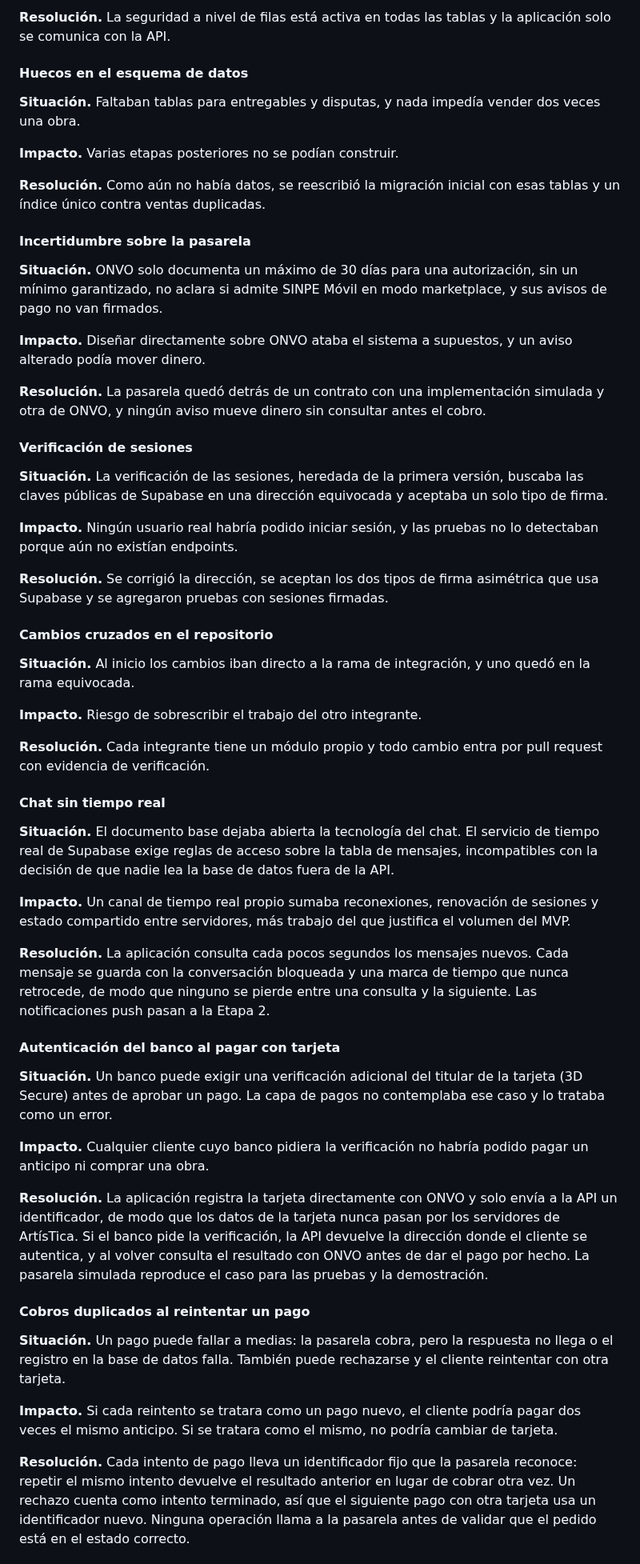
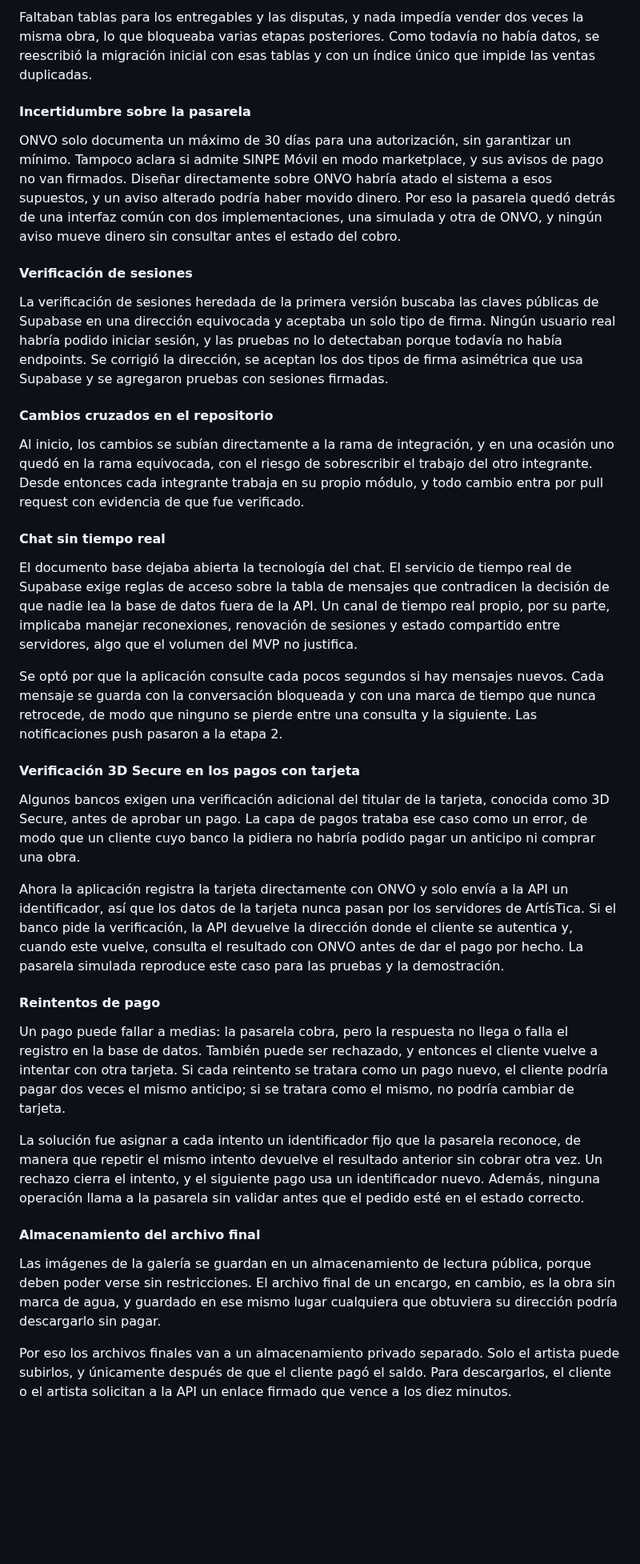
Before and after one commit to Esteban-JGS/ArtisTica, a Markdown page: docs/ArtisTica_Documentacion_Oficial.md, the part around one of its changes. Shown at 80% size. Rendered like a GitHub page; blank space fills up the shorter version.

```diff
--- a/docs/ArtisTica_Documentacion_Oficial.md
+++ b/docs/ArtisTica_Documentacion_Oficial.md
@@ -294,59 +242,39 @@ Con un pedido promedio de US$150, una tarifa promedio de 7% y 300 suscriptores d
 
-**Resolución.** La seguridad a nivel de filas está activa en todas las tablas y la aplicación solo se comunica con la API.
-
-#### Huecos en el esquema de datos
-
-**Situación.** Faltaban tablas para entregables y disputas, y nada impedía vender dos veces una obra.
-
-**Impacto.** Varias etapas posteriores no se podían construir.
-
-**Resolución.** Como aún no había datos, se reescribió la migración inicial con esas tablas y un índice único contra ventas duplicadas.
+Faltaban tablas para los entregables y las disputas, y nada impedía vender dos veces la misma obra, lo que bloqueaba varias etapas posteriores. Como todavía no había datos, se reescribió la migración inicial con esas tablas y con un índice único que impide las ventas duplicadas.
 
 #### Incertidumbre sobre la pasarela
 
-**Situación.** ONVO solo documenta un máximo de 30 días para una autorización, sin un mínimo garantizado, no aclara si admite SINPE Móvil en modo marketplace, y sus avisos de pago no van firmados.
-
-**Impacto.** Diseñar directamente sobre ONVO ataba el sistema a supuestos, y un aviso alterado podía mover dinero.
-
-**Resolución.** La pasarela quedó detrás de un contrato con una implementación simulada y otra de ONVO, y ningún aviso mueve dinero sin consultar antes el cobro.
+ONVO solo documenta un máximo de 30 días para una autorización, sin garantizar un mínimo. Tampoco aclara si admite SINPE Móvil en modo marketplace, y sus avisos de pago no van firmados. Diseñar directamente sobre ONVO habría atado el sistema a esos supuestos, y un aviso alterado podría haber movido dinero. Por eso la pasarela quedó detrás de una interfaz común con dos implementaciones, una simulada y otra de ONVO, y ningún aviso mueve dinero sin consultar antes el estado del cobro.
 
 #### Verificación de sesiones
 
-**Situación.** La verificación de las sesiones, heredada de la primera versión, buscaba las claves públicas de Supabase en una dirección equivocada y aceptaba un solo tipo de firma.
-
-**Impacto.** Ningún usuario real habría podido iniciar sesión, y las pruebas no lo detectaban porque aún no existían endpoints.
-
-**Resolución.** Se corrigió la dirección, se aceptan los dos tipos de firma asimétrica que usa Supabase y se agregaron pruebas con sesiones firmadas.
+La verificación de sesiones heredada de la primera versión buscaba las claves públicas de Supabase en una dirección equivocada y aceptaba un solo tipo de firma. Ningún usuario real habría podido iniciar sesión, y las pruebas no lo detectaban porque todavía no había endpoints. Se corrigió la dirección, se aceptan los dos tipos de firma asimétrica que usa Supabase y se agregaron pruebas con sesiones firmadas.
 
 #### Cambios cruzados en el repositorio
 
-**Situación.** Al inicio los cambios iban directo a la rama de integración, y uno quedó en la rama equivocada.
-
-**Impacto.** Riesgo de sobrescribir el trabajo del otro integrante.
-
-**Resolución.** Cada integrante tiene un módulo propio y todo cambio entra por pull request con evidencia de verificación.
+Al inicio, los cambios se subían directamente a la rama de integración, y en una ocasión uno quedó en la rama equivocada, con el riesgo de sobrescribir el trabajo del otro integrante. Desde entonces cada integrante trabaja en su propio módulo, y todo cambio entra por pull request con evidencia de que fue verificado.
 
 #### Chat sin tiempo real
 
-**Situación.** El documento base dejaba abierta la tecnología del chat. El servicio de tiempo real de Supabase exige reglas de acceso sobre la tabla de mensajes, incompatibles con la decisión de que nadie lea la base de datos fuera de la API.
+El documento base dejaba abierta la tecnología del chat. El servicio de tiempo real de Supabase exige reglas de acceso sobre la tabla de mensajes que contradicen la decisión de que nadie lea la base de datos fuera de la API. Un canal de tiempo real propio, por su parte, implicaba manejar reconexiones, renovación de sesiones y estado compartido entre servidores, algo que el volumen del MVP no justifica.
 
-**Impacto.** Un canal de tiempo real propio sumaba reconexiones, renovación de sesiones y estado compartido entre servidores, más trabajo del que justifica el volumen del MVP.
+Se optó por que la aplicación consulte cada pocos segundos si hay mensajes nuevos. Cada mensaje se guarda con la conversación bloqueada y con una marca de tiempo que nunca retrocede, de modo que ninguno se pierde entre una consulta y la siguiente. Las notificaciones push pasaron a la etapa 2.
 
-**Resolución.** La aplicación consulta cada pocos segundos los mensajes nuevos. Cada mensaje se guarda con la conversación bloqueada y una marca de tiempo que nunca retrocede, de modo que ninguno se pierde entre una consulta y la siguiente. Las notificaciones push pasan a la Etapa 2.
+#### Verificación 3D Secure en los pagos con tarjeta
 
-#### Autenticación del banco al pagar con tarjeta
+Algunos bancos exigen una verificación adicional del titular de la tarjeta, conocida como 3D Secure, antes de aprobar un pago. La capa de pagos trataba ese caso como un error, de modo que un cliente cuyo banco la pidiera no habría podido pagar un anticipo ni comprar una obra.
 
-**Situación.** Un banco puede exigir una verificación adicional del titular de la tarjeta (3D Secure) antes de aprobar un pago. La capa de pagos no contemplaba ese caso y lo trataba como un error.
+Ahora la aplicación registra la tarjeta directamente con ONVO y solo envía a la API un identificador, así que los datos de la tarjeta nunca pasan por los servidores de ArtísTica. Si el banco pide la verificación, la API devuelve la dirección donde el cliente se autentica y, cuando este vuelve, consulta el resultado con ONVO antes de dar el pago por hecho. La pasarela simulada reproduce este caso para las pruebas y la demostración.
 
-**Impacto.** Cualquier cliente cuyo banco pidiera la verificación no habría podido pagar un anticipo ni comprar una obra.
+#### Reintentos de pago
 
-**Resolución.** La aplicación registra la tarjeta directamente con ONVO y solo envía a la API un identificador, de modo que los datos de la tarjeta nunca pasan por los servidores de ArtísTica. Si el banco pide la verificación, la API devuelve la dirección donde el cliente se autentica, y al volver consulta el resultado con ONVO antes de dar el pago por hecho. La pasarela simulada reproduce el caso para las pruebas y la demostración.
+Un pago puede fallar a medias: la pasarela cobra, pero la respuesta no llega o falla el registro en la base de datos. También puede ser rechazado, y entonces el cliente vuelve a intentar con otra tarjeta. Si cada reintento se tratara como un pago nuevo, el cliente podría pagar dos veces el mismo anticipo; si se tratara como el mismo, no podría cambiar de tarjeta.
 
-#### Cobros duplicados al reintentar un pago
+La solución fue asignar a cada intento un identificador fijo que la pasarela reconoce, de manera que repetir el mismo intento devuelve el resultado anterior sin cobrar otra vez. Un rechazo cierra el intento, y el siguiente pago usa un identificador nuevo. Además, ninguna operación llama a la pasarela sin validar antes que el pedido esté en el estado correcto.
 
-**Situación.** Un pago puede fallar a medias: la pasarela cobra, pero la respuesta no llega o el registro en la base de datos falla. También puede rechazarse y el cliente reintentar con otra tarjeta.
+#### Almacenamiento del archivo final
 
-**Impacto.** Si cada reintento se tratara como un pago nuevo, el cliente podría pagar dos veces el mismo anticipo. Si se tratara como el mismo, no podría cambiar de tarjeta.
+Las imágenes de la galería se guardan en un almacenamiento de lectura pública, porque deben poder verse sin restricciones. El archivo final de un encargo, en cambio, es la obra sin marca de agua, y guardado en ese mismo lugar cualquiera que obtuviera su dirección podría descargarlo sin pagar.
 
-**Resolución.** Cada intento de pago lleva un identificador fijo que la pasarela reconoce: repetir el mismo intento devuelve el resultado anterior en lugar de cobrar otra vez. Un rechazo cuenta como intento terminado, así que el siguiente pago con otra tarjeta usa un identificador nuevo. Ninguna operación llama a la pasarela antes de validar que el pedido está en el estado correcto.
+Por eso los archivos finales van a un almacenamiento privado separado. Solo el artista puede subirlos, y únicamente después de que el cliente pagó el saldo. Para descargarlos, el cliente o el artista solicitan a la API un enlace firmado que vence a los diez minutos.
 
```
Also changed, not shown: other parts of docs/ArtisTica_Documentacion_Oficial.md (+129 -200 lines).
